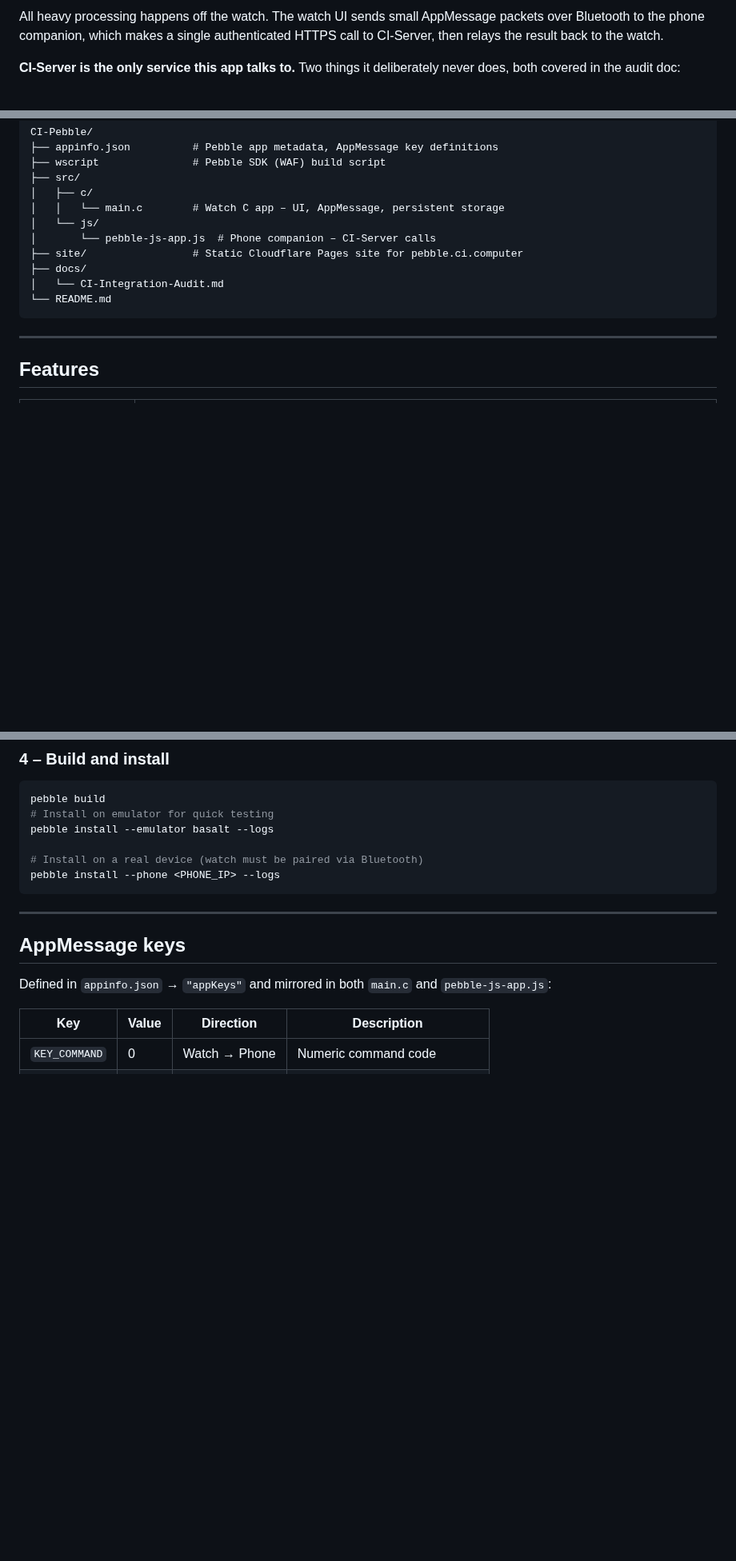
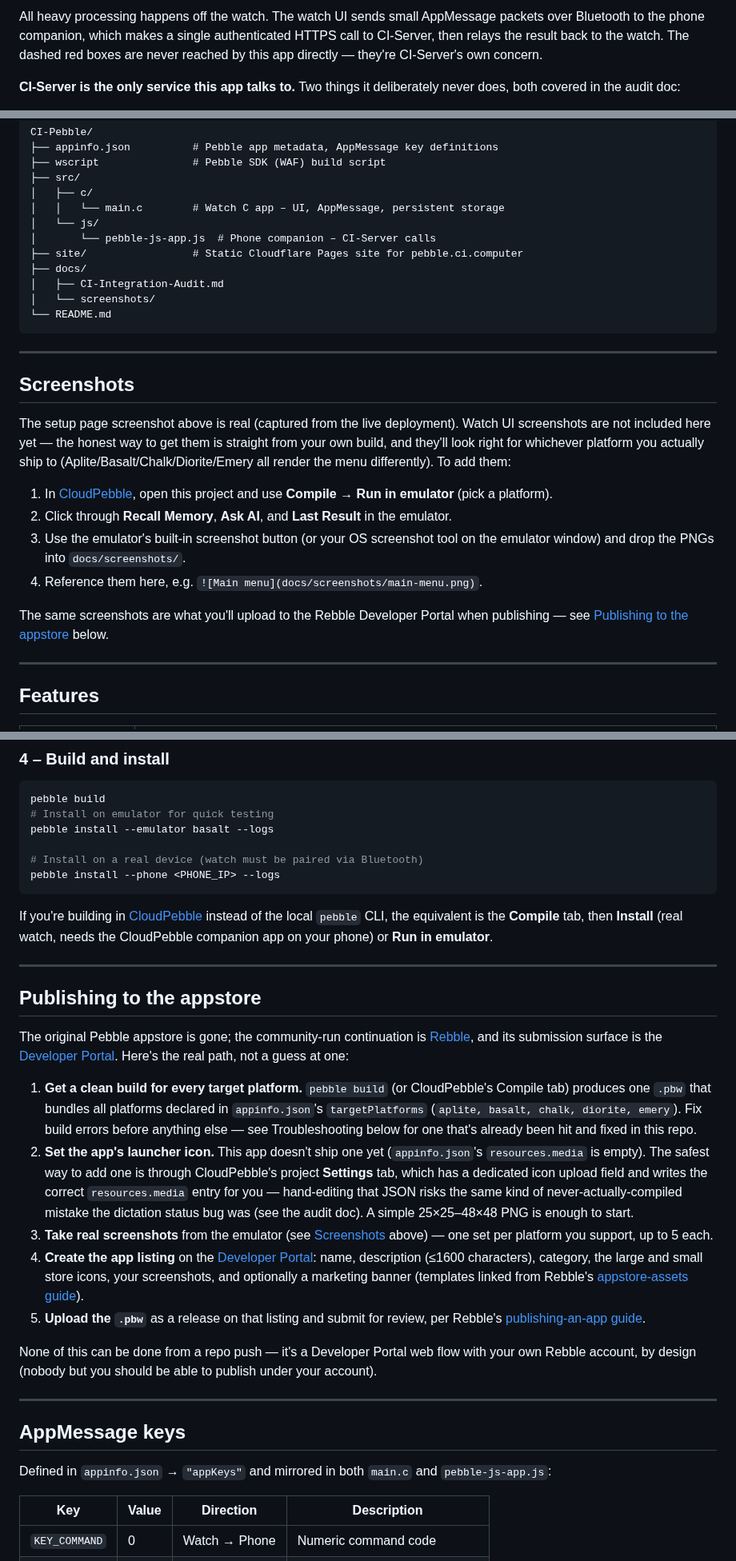
Before and after one commit to companionintelligence/CI-Pebble, a Markdown page: README.md, 3 parts joined by grey strips. Shown at 80% size. GitHub-like rendering; blank space fills up the shorter version.

````diff
--- a/README.md
+++ b/README.md
@@ -21,7 +40,8 @@ Pebble Watch  <->  Phone Companion (PebbleKit JS)  <->  CI-Server
 All heavy processing happens off the watch. The watch UI sends small
 AppMessage packets over Bluetooth to the phone companion, which makes a
 single authenticated HTTPS call to CI-Server, then relays the result back
-to the watch.
+to the watch. The dashed red boxes are never reached by this app directly —
+they're CI-Server's own concern.
 
 **CI-Server is the only service this app talks to.** Two things it
 deliberately never does, both covered in the audit doc:
@@ -74,9 +99,32 @@ CI-Pebble/
 │       └── pebble-js-app.js  # Phone companion – CI-Server calls
 ├── site/                 # Static Cloudflare Pages site for pebble.ci.computer
 ├── docs/
-│   └── CI-Integration-Audit.md
+│   ├── CI-Integration-Audit.md
+│   └── screenshots/
 └── README.md
 ```
+
+---
+
+## Screenshots
+
+The setup page screenshot above is real (captured from the live deployment).
+Watch UI screenshots are not included here yet — the honest way to get them
+is straight from your own build, and they'll look right for whichever
+platform you actually ship to (Aplite/Basalt/Chalk/Diorite/Emery all render
+the menu differently). To add them:
+
+1. In [CloudPebble](https://cloudpebble.repebble.com/), open this project
+   and use **Compile → Run in emulator** (pick a platform).
+2. Click through **Recall Memory**, **Ask AI**, and **Last Result** in the
+   emulator.
+3. Use the emulator's built-in screenshot button (or your OS screenshot
+   tool on the emulator window) and drop the PNGs into
+   `docs/screenshots/`.
+4. Reference them here, e.g. `![Main menu](docs/screenshots/main-menu.png)`.
+
+The same screenshots are what you'll upload to the Rebble Developer Portal
+when publishing — see [Publishing to the appstore](#publishing-to-the-appstore) below.
 
 ---
 
@@ -174,6 +222,49 @@ pebble install --emulator basalt --logs
 pebble install --phone <PHONE_IP> --logs
 ```
 
+If you're building in [CloudPebble](https://cloudpebble.repebble.com/)
+instead of the local `pebble` CLI, the equivalent is the **Compile** tab,
+then **Install** (real watch, needs the CloudPebble companion app on your
+phone) or **Run in emulator**.
+
+---
+
+## Publishing to the appstore
+
+The original Pebble appstore is gone; the community-run continuation is
+[Rebble](https://rebble.io), and its submission surface is the
+[Developer Portal](https://dev-portal.rebble.io/). Here's the real path,
+not a guess at one:
+
+1. **Get a clean build for every target platform.** `pebble build` (or
+   CloudPebble's Compile tab) produces one `.pbw` that bundles all
+   platforms declared in `appinfo.json`'s `targetPlatforms`
+   (`aplite, basalt, chalk, diorite, emery`). Fix build errors before
+   anything else — see Troubleshooting below for one that's already been
+   hit and fixed in this repo.
+2. **Set the app's launcher icon.** This app doesn't ship one yet
+   (`appinfo.json`'s `resources.media` is empty). The safest way to add
+   one is through CloudPebble's project **Settings** tab, which has a
+   dedicated icon upload field and writes the correct `resources.media`
+   entry for you — hand-editing that JSON risks the same kind of
+   never-actually-compiled mistake the dictation status bug was (see the
+   audit doc). A simple 25×25–48×48 PNG is enough to start.
+3. **Take real screenshots** from the emulator (see
+   [Screenshots](#screenshots) above) — one set per platform you support,
+   up to 5 each.
+4. **Create the app listing** on the
+   [Developer Portal](https://dev-portal.rebble.io/): name, description
+   (≤1600 characters), category, the large and small store icons, your
+   screenshots, and optionally a marketing banner (templates linked from
+   Rebble's [appstore-assets guide](https://developer.rebble.io/guides/appstore-publishing/appstore-assets/)).
+5. **Upload the `.pbw`** as a release on that listing and submit for
+   review, per Rebble's
+   [publishing-an-app guide](https://developer.rebble.io/guides/appstore-publishing/publishing-an-app/).
+
+None of this can be done from a repo push — it's a Developer Portal
+web flow with your own Rebble account, by design (nobody but you should
+be able to publish under your account).
+
 ---
 
 ## AppMessage keys
````
Also changed, not shown: other parts of README.md (+40 -15 lines), docs/CI-Integration-Audit.md (+28 -0 lines), docs/screenshots/site-landing.png (added), 2 other files.
